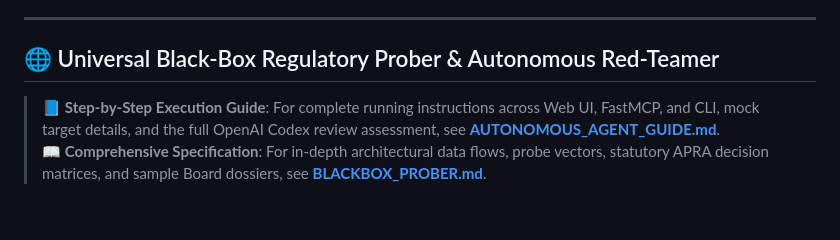
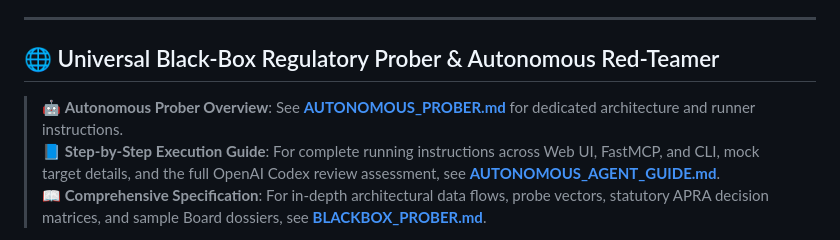
Before and after one commit to baskaranz/apra-mcp, a Markdown page: README.md, the part around the change. Drawn GitHub-style; blank space fills up the shorter version.

Commit message:
docs(prober): add dedicated AUTONOMOUS_PROBER.md documentation entry point

```diff
--- a/README.md
+++ b/README.md
@@ -116,6 +116,7 @@ uv run python -m src.simulation.red_team_runner hardened
 
 ## 🌐 Universal Black-Box Regulatory Prober & Autonomous Red-Teamer
 
+> 🤖 **Autonomous Prober Overview**: See [**AUTONOMOUS_PROBER.md**](AUTONOMOUS_PROBER.md) for dedicated architecture and runner instructions.
 > 📘 **Step-by-Step Execution Guide**: For complete running instructions across Web UI, FastMCP, and CLI, mock target details, and the full OpenAI Codex review assessment, see [**AUTONOMOUS_AGENT_GUIDE.md**](AUTONOMOUS_AGENT_GUIDE.md).
 > 📖 **Comprehensive Specification**: For in-depth architectural data flows, probe vectors, statutory APRA decision matrices, and sample Board dossiers, see [**BLACKBOX_PROBER.md**](BLACKBOX_PROBER.md).
 
```
Also changed, not shown: AUTONOMOUS_PROBER.md (added, +133 -0 lines).
